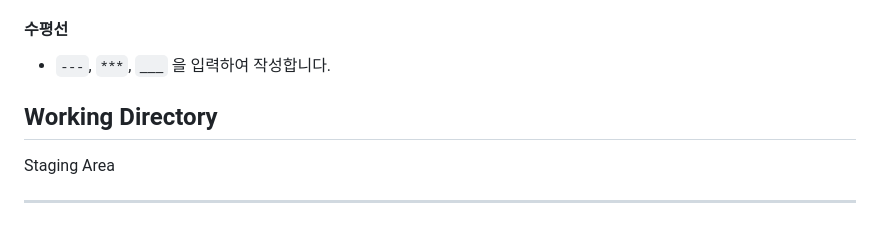
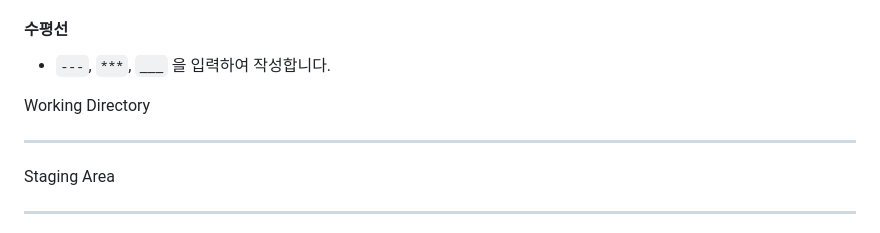
Before and after one commit to hw1004/1day1commit, a Markdown page: markdown/markdown_정혜원.md, the part around the change. Drawn GitHub-style.

Commit message:
ver1 commit

```diff
--- a/markdown/markdown_정혜원.md
+++ b/markdown/markdown_정혜원.md
@@ -91,8 +91,8 @@ $ git push origin master
 #### 수평선
 - `---`, `***`, `___` 을 입력하여 작성합니다.
 
+Working Directory
 
-Working Directory
 ---
 Staging Area
 ***
```
